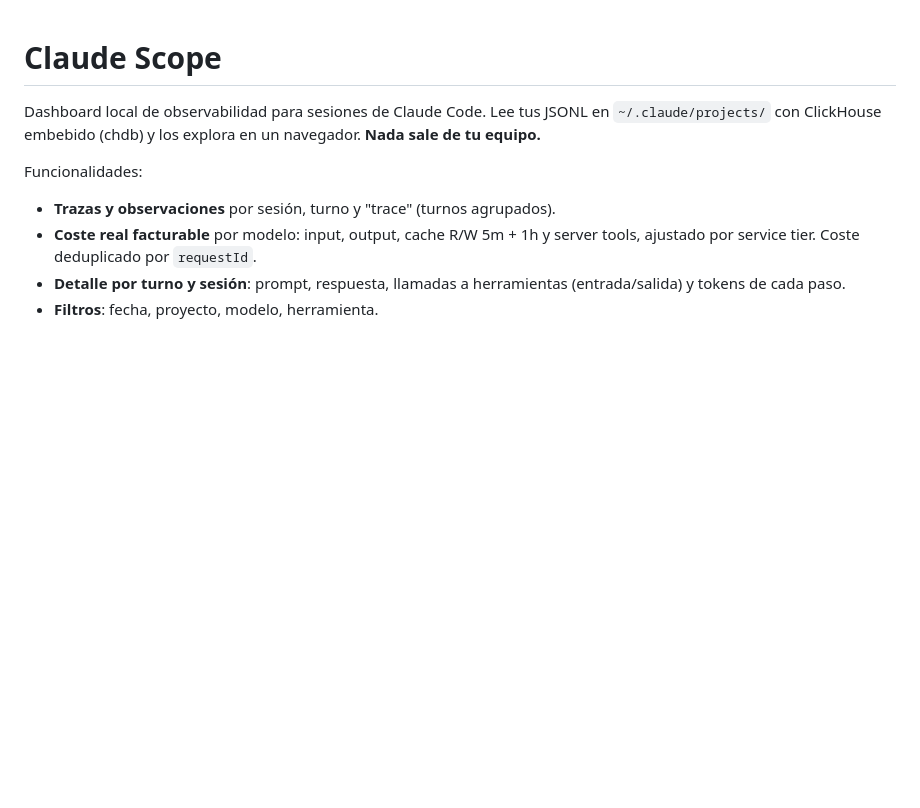
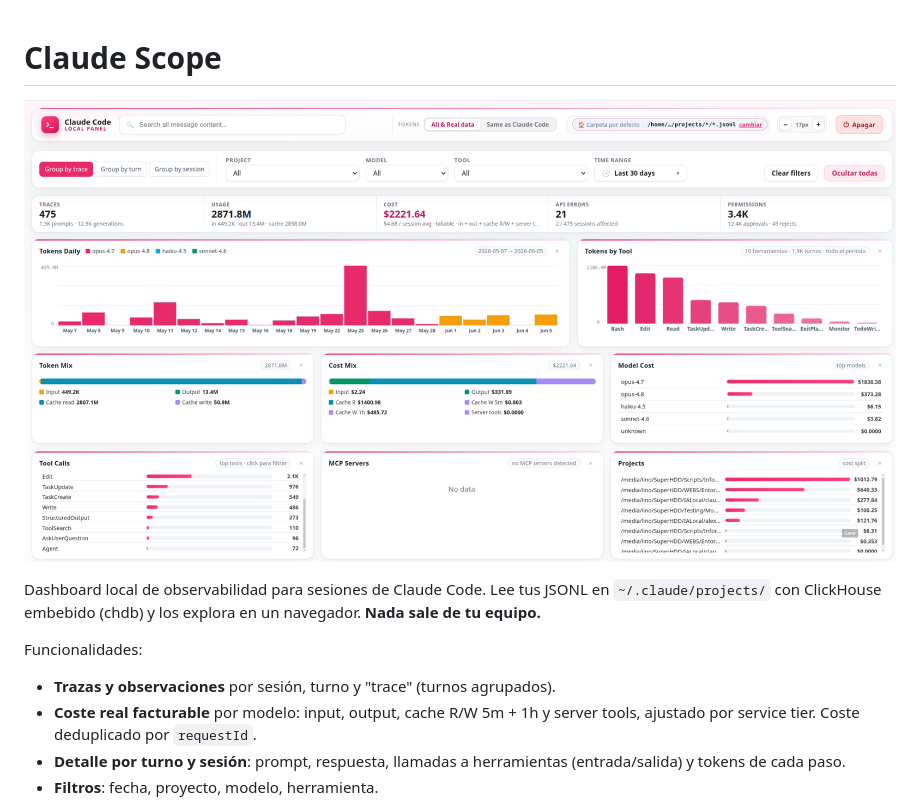
Before and after one commit to Wachynaky/claude-scope, a Markdown page: README.md, the part around the change. Drawn GitHub-style; blank space fills up the shorter version.

Commit message:
imagen arriba

```diff
--- a/README.md
+++ b/README.md
@@ -1,4 +1,6 @@
 # Claude Scope
+
+![Dashboard de Claude Scope](img/claude-scope.png)
 
 Dashboard local de observabilidad para sesiones de Claude Code. Lee tus
 JSONL en `~/.claude/projects/` con ClickHouse embebido (chdb) y los explora en
```
